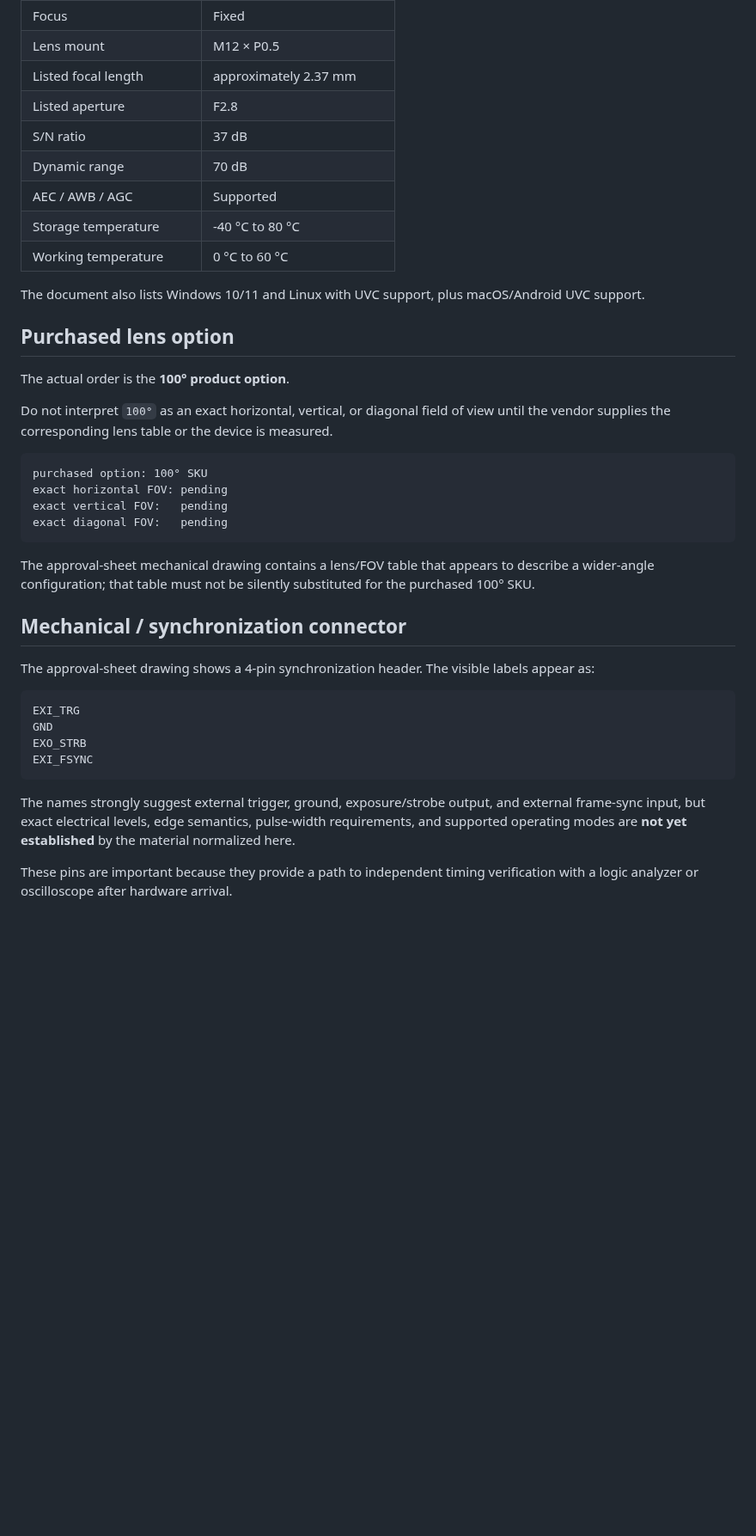
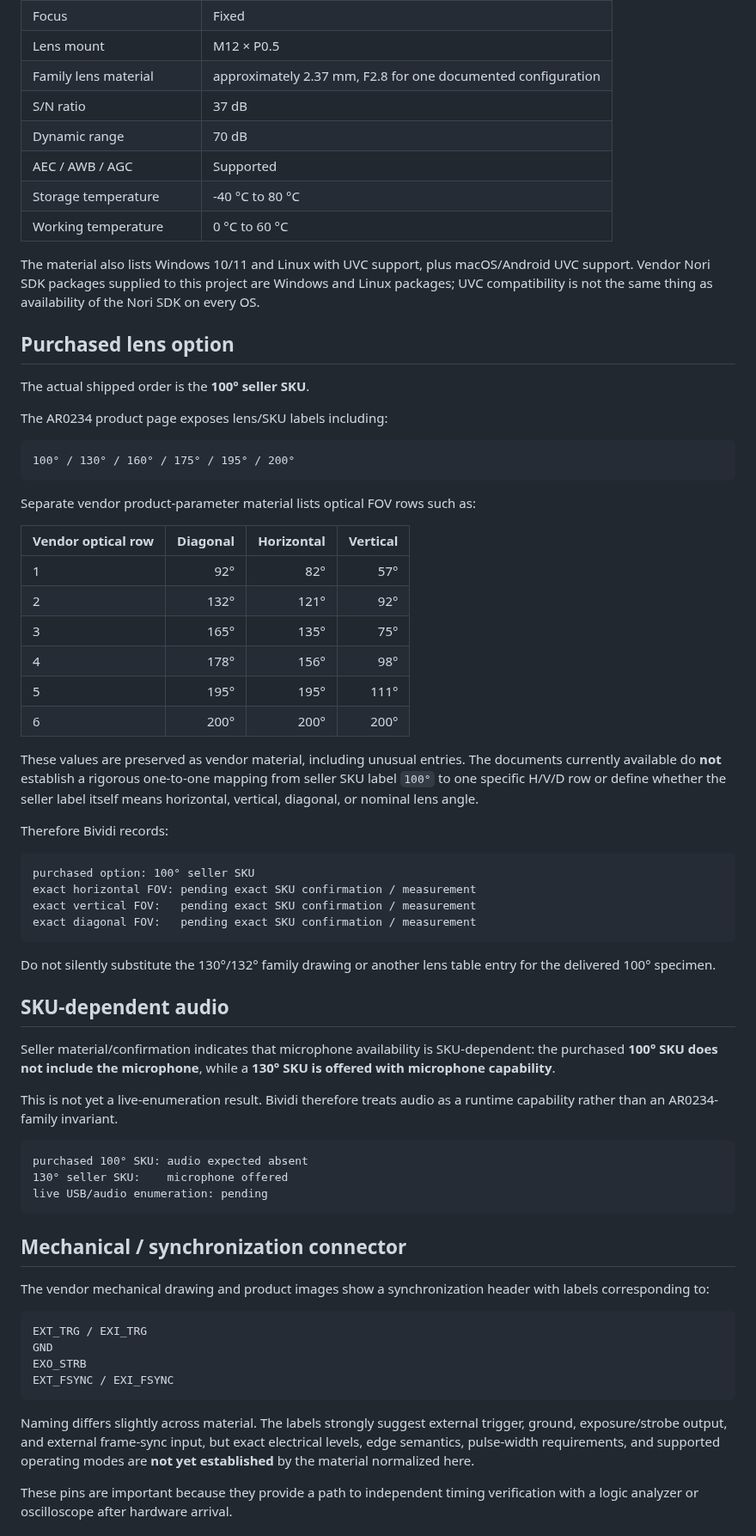
Before and after one commit to cctsao1008/bividi, a Markdown page: docs/devices/decxin-ar0234.md, the part around one of its changes. Shown at 86% size. GitHub-like rendering; blank space fills up the shorter version.

Commit message:
docs: reconcile DECXIN AR0234 SKU and lens evidence (#35)

````diff
--- a/docs/devices/decxin-ar0234.md
+++ b/docs/devices/decxin-ar0234.md
@@ -41,43 +56,73 @@ The approval sheet documents:
 | Interface | USB 3.0 |
 | Focus | Fixed |
 | Lens mount | M12 × P0.5 |
-| Listed focal length | approximately 2.37 mm |
-| Listed aperture | F2.8 |
+| Family lens material | approximately 2.37 mm, F2.8 for one documented configuration |
 | S/N ratio | 37 dB |
 | Dynamic range | 70 dB |
 | AEC / AWB / AGC | Supported |
 | Storage temperature | -40 °C to 80 °C |
 | Working temperature | 0 °C to 60 °C |
 
-The document also lists Windows 10/11 and Linux with UVC support, plus macOS/Android UVC support.
+The material also lists Windows 10/11 and Linux with UVC support, plus macOS/Android UVC support. Vendor Nori SDK packages supplied to this project are Windows and Linux packages; UVC compatibility is not the same thing as availability of the Nori SDK on every OS.
 
 ## Purchased lens option
 
-The actual order is the **100° product option**.
+The actual shipped order is the **100° seller SKU**.
 
-Do not interpret `100°` as an exact horizontal, vertical, or diagonal field of view until the vendor supplies the corresponding lens table or the device is measured.
+The AR0234 product page exposes lens/SKU labels including:
 
 ```text
-purchased option: 100° SKU
-exact horizontal FOV: pending
-exact vertical FOV:   pending
-exact diagonal FOV:   pending
+100° / 130° / 160° / 175° / 195° / 200°
 ```
 
-The approval-sheet mechanical drawing contains a lens/FOV table that appears to describe a wider-angle configuration; that table must not be silently substituted for the purchased 100° SKU.
+Separate vendor product-parameter material lists optical FOV rows such as:
+
+| Vendor optical row | Diagonal | Horizontal | Vertical |
+| --- | ---: | ---: | ---: |
+| 1 | 92° | 82° | 57° |
+| 2 | 132° | 121° | 92° |
+| 3 | 165° | 135° | 75° |
+| 4 | 178° | 156° | 98° |
+| 5 | 195° | 195° | 111° |
+| 6 | 200° | 200° | 200° |
+
+These values are preserved as vendor material, including unusual entries. The documents currently available do **not** establish a rigorous one-to-one mapping from seller SKU label `100°` to one specific H/V/D row or define whether the seller label itself means horizontal, vertical, diagonal, or nominal lens angle.
+
+Therefore Bividi records:
+
+```text
+purchased option: 100° seller SKU
+exact horizontal FOV: pending exact SKU confirmation / measurement
+exact vertical FOV:   pending exact SKU confirmation / measurement
+exact diagonal FOV:   pending exact SKU confirmation / measurement
+```
+
+Do not silently substitute the 130°/132° family drawing or another lens table entry for the delivered 100° specimen.
+
+## SKU-dependent audio
+
+Seller material/confirmation indicates that microphone availability is SKU-dependent: the purchased **100° SKU does not include the microphone**, while a **130° SKU is offered with microphone capability**.
+
+This is not yet a live-enumeration result. Bividi therefore treats audio as a runtime capability rather than an AR0234-family invariant.
+
+```text
+purchased 100° SKU: audio expected absent
+130° seller SKU:    microphone offered
+live USB/audio enumeration: pending
+```
 
 ## Mechanical / synchronization connector
 
-The approval-sheet drawing shows a 4-pin synchronization header. The visible labels appear as:
+The vendor mechanical drawing and product images show a synchronization header with labels corresponding to:
 
 ```text
-EXI_TRG
+EXT_TRG / EXI_TRG
 GND
 EXO_STRB
-EXI_FSYNC
+EXT_FSYNC / EXI_FSYNC
 ```
 
-The names strongly suggest external trigger, ground, exposure/strobe output, and external frame-sync input, but exact electrical levels, edge semantics, pulse-width requirements, and supported operating modes are **not yet established** by the material normalized here.
+Naming differs slightly across material. The labels strongly suggest external trigger, ground, exposure/strobe output, and external frame-sync input, but exact electrical levels, edge semantics, pulse-width requirements, and supported operating modes are **not yet established** by the material normalized here.
 
 These pins are important because they provide a path to independent timing verification with a logic analyzer or oscilloscope after hardware arrival.
 
````
Also changed, not shown: other parts of docs/devices/decxin-ar0234.md (+38 -19 lines).
